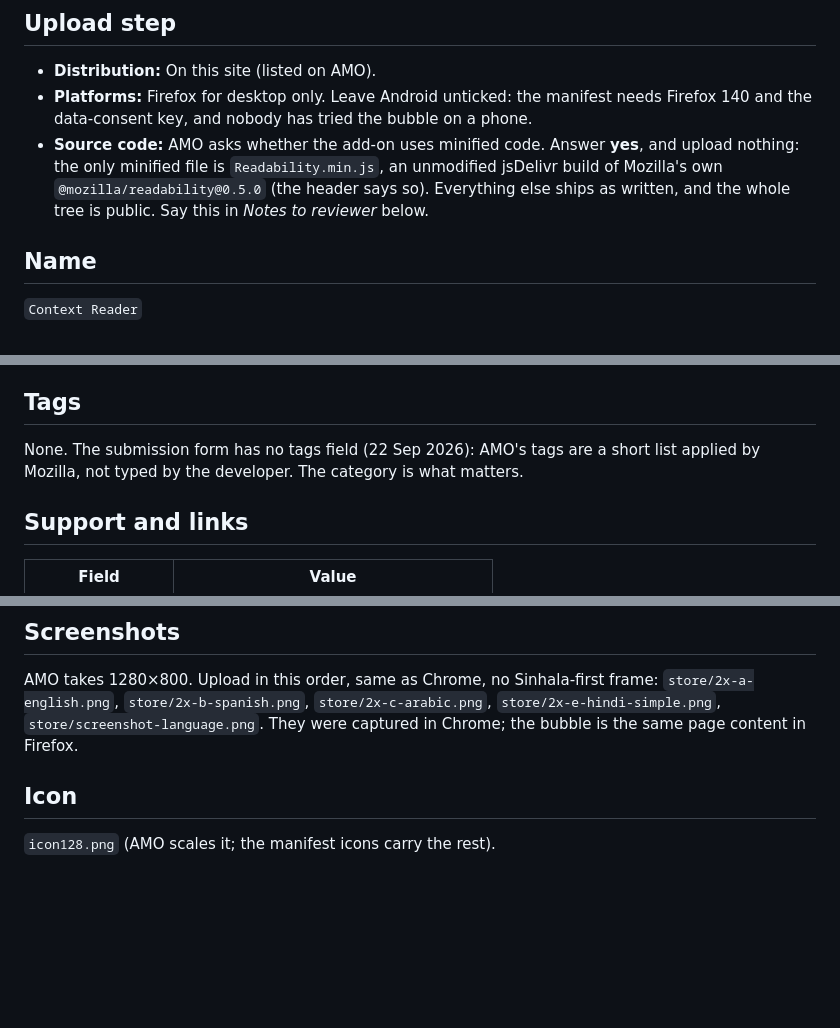
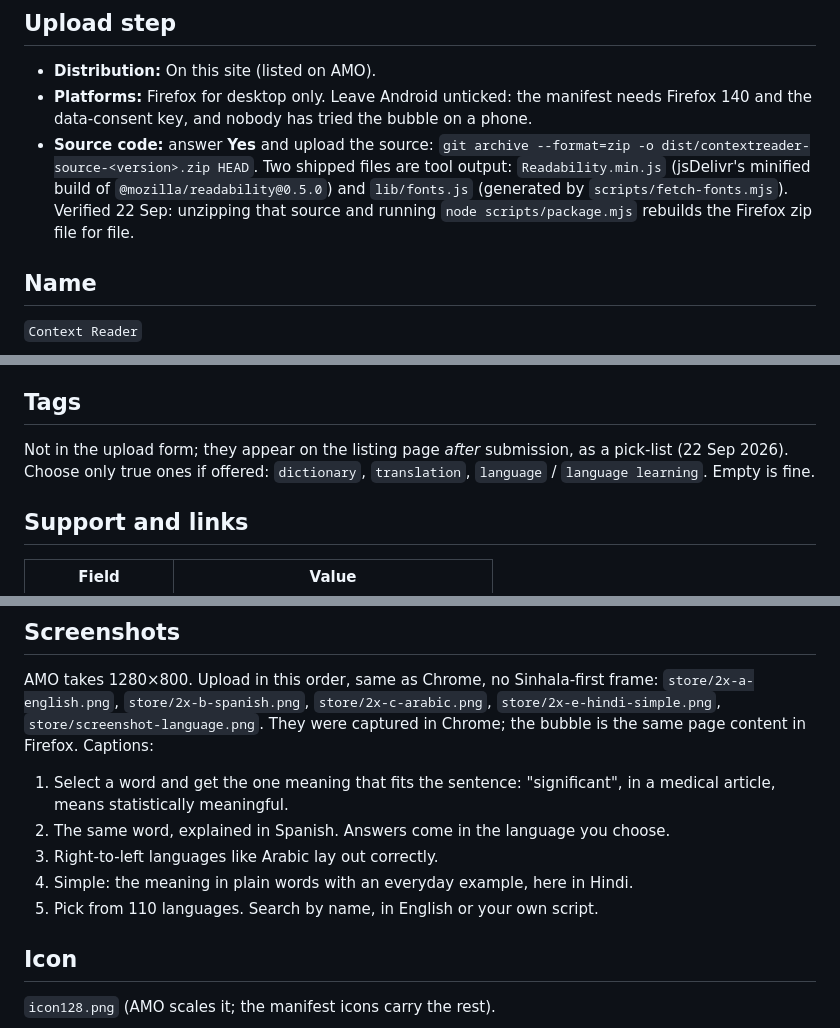
Before and after one commit to contextreader/contextreader.github.io, a Markdown page: FIREFOX_LISTING.md, 3 parts joined by grey strips. Rendered like a GitHub page; blank space fills up the shorter version.

Commit message:
FIREFOX_LISTING: source upload, screenshot captions, tags after submission
AMO counts Readability.min.js and the generated lib/fonts.js as tool
output, so the source is uploaded (git archive of HEAD), verified to
rebuild the Firefox zip file for file. Adds the five screenshot captions
and notes that tags appear as a pick-list only after submission.

Co-Authored-By: Claude Opus 5 <noreply@anthropic.com>
Claude-Session: https://claude.ai/code/session_01CikyLv6xnYYXhByXnB9e3h

```diff
--- a/FIREFOX_LISTING.md
+++ b/FIREFOX_LISTING.md
@@ -13,10 +13,11 @@ Submit at https://addons.mozilla.org/developers/addon/submit/distribution → **
 - **Distribution:** On this site (listed on AMO).
 - **Platforms:** Firefox for desktop only. Leave Android unticked: the manifest needs
   Firefox 140 and the data-consent key, and nobody has tried the bubble on a phone.
-- **Source code:** AMO asks whether the add-on uses minified code. Answer **yes**, and
-  upload nothing: the only minified file is `Readability.min.js`, an unmodified jsDelivr
-  build of Mozilla's own `@mozilla/readability@0.5.0` (the header says so). Everything else
-  ships as written, and the whole tree is public. Say this in *Notes to reviewer* below.
+- **Source code:** answer **Yes** and upload the source: `git archive --format=zip -o
+  dist/contextreader-source-<version>.zip HEAD`. Two shipped files are tool output:
+  `Readability.min.js` (jsDelivr's minified build of `@mozilla/readability@0.5.0`) and
+  `lib/fonts.js` (generated by `scripts/fetch-fonts.mjs`). Verified 22 Sep: unzipping that
+  source and running `node scripts/package.mjs` rebuilds the Firefox zip file for file.
 
 ## Name
 
@@ -71,8 +72,9 @@ padding. *Search Tools* is wrong: it does not search.)
 
 ## Tags
 
-None. The submission form has no tags field (22 Sep 2026): AMO's tags are a short list
-applied by Mozilla, not typed by the developer. The category is what matters.
+Not in the upload form; they appear on the listing page *after* submission, as a pick-list
+(22 Sep 2026). Choose only true ones if offered: `dictionary`, `translation`, `language` /
+`language learning`. Empty is fine.
 
 ## Support and links
 
@@ -102,7 +104,13 @@ answer the Chrome form got.
 AMO takes 1280×800. Upload in this order, same as Chrome, no Sinhala-first frame:
 `store/2x-a-english.png`, `store/2x-b-spanish.png`, `store/2x-c-arabic.png`,
 `store/2x-e-hindi-simple.png`, `store/screenshot-language.png`.
-They were captured in Chrome; the bubble is the same page content in Firefox.
+They were captured in Chrome; the bubble is the same page content in Firefox. Captions:
+
+1. Select a word and get the one meaning that fits the sentence: "significant", in a medical article, means statistically meaningful.
+2. The same word, explained in Spanish. Answers come in the language you choose.
+3. Right-to-left languages like Arabic lay out correctly.
+4. Simple: the meaning in plain words with an everyday example, here in Hindi.
+5. Pick from 110 languages. Search by name, in English or your own script.
 
 ## Icon
 
```
